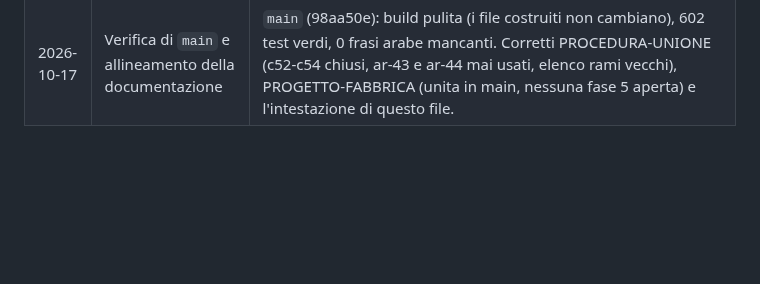
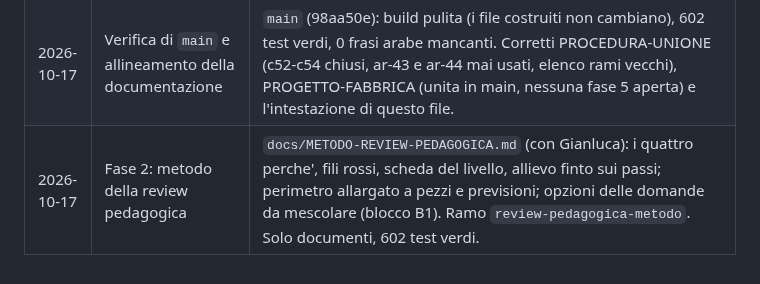
Before and after one commit to halmob01/laboratorio-ele, a Markdown page: docs/STATO-AVANZAMENTO.md, the part around the change. Rendered like a GitHub page; blank space fills up the shorter version.

```diff
--- a/docs/STATO-AVANZAMENTO.md
+++ b/docs/STATO-AVANZAMENTO.md
@@ -70,3 +70,4 @@ Piano: `docs/PIANO-AUTOMATICO.md`. Le righe sono in ordine di data; i rami di la
 | 2026-10-17 | Casa, sessione B, fase B4 (prima parte): `main` unito nel ramo (claude/modest-tesla-prr9oc) | Unito `main` con A1-A4. Conflitti solo nei file previsti (STATO, PIANO, PROCEDURA, `ar.js` con ar-46 e ar-47, file costruiti rifatti). Scena allineata alla cornice di A: TA premuto e rilasciato con `onPress`/`onRelease` (700 ms), stanze a 0,5 accese, `alert()` e `inside()`, il tasto TA si abbassa con `silence`. Serata vera di c55 giocata nel browser col programma sbagliato: generale toccato nella scena, auto alle 18:30, contatore che stacca alle 19:59 con la casa al buio vista da fuori, allagamento alle 21:30 con la vista del bagno, fine alle 23:00; nessun errore. 602 test verdi, nessuna frase araba mancante. Manca: scheda del Modulo 5 in `home.js` con la foto `assets/milestone/casa.jpg` e il testo in ar-47, poi unione in `main`. |
 | 2026-10-17 | Casa, sessione B, fase B4: traguardo del Modulo 5 in mappa, ottimizzazione, unione in `main` (ramo claude/modest-tesla-prr9oc) | `home.js`: c55 in fondo ai livelli del Modulo 5 e la scheda `milestone` vera (Casa intelligente, "Una sera d'inverno", testo, strumenti, "Entra in casa", "Rifai la serata") con la foto `assets/milestone/casa.jpg` (la scena al tramonto dalla strada, 1200x600, 52 KB); nessuna scheda e' piu' "in arrivo" (test della mappa e delle prove aggiornati all'ordine nuovo). Arabo della scheda in ar-47. Ottimizzazione dei fotogrammi: a tetto messo e a programmi pronti (`whenReady()` aggiunto a scene.js) si nasconde l'interno (arredi del trilocale e pezzi interni della casa, mai le luci): vista esterna da circa 160 a 90 chiamate per fotogramma su telefono e da 320 a 175 su computer, ombra del sole da 86 a 47; tettoia 65, bagno 63 su telefono; vista d'insieme senza tetto invariata (circa 155). Chiuso il generale dal quadro la telecamera torna sulla vista d'insieme; i temporizzatori si fermano con `dispose`. Verificati nel browser la scheda (1280 e 390 px, porta a `#/livello/c55-sera-inverno`) e l'inizio della serata vera. 602 test verdi, nessuna frase araba mancante. |
 | 2026-10-17 | Verifica di `main` e allineamento della documentazione | `main` (98aa50e): build pulita (i file costruiti non cambiano), 602 test verdi, 0 frasi arabe mancanti. Corretti PROCEDURA-UNIONE (c52-c54 chiusi, ar-43 e ar-44 mai usati, elenco rami vecchi), PROGETTO-FABBRICA (unita in main, nessuna fase 5 aperta) e l'intestazione di questo file. |
+| 2026-10-17 | Fase 2: metodo della review pedagogica | `docs/METODO-REVIEW-PEDAGOGICA.md` (con Gianluca): i quattro perche', fili rossi, scheda del livello, allievo finto sui passi; perimetro allargato a pezzi e previsioni; opzioni delle domande da mescolare (blocco B1). Ramo `review-pedagogica-metodo`. Solo documenti, 602 test verdi. |
```
Also changed, not shown: docs/METODO-REVIEW-PEDAGOGICA.md (+2 -1 lines), docs/TODO-FASE-2.md (+4 -2 lines).
